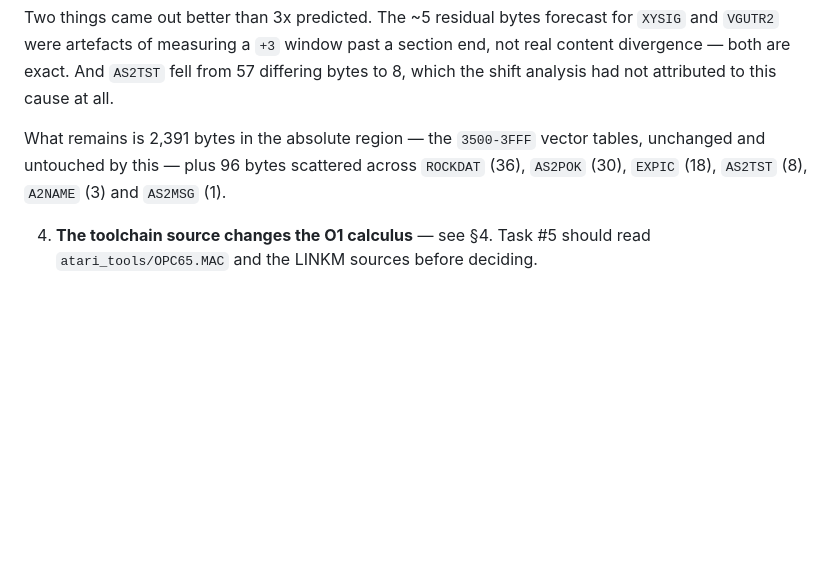
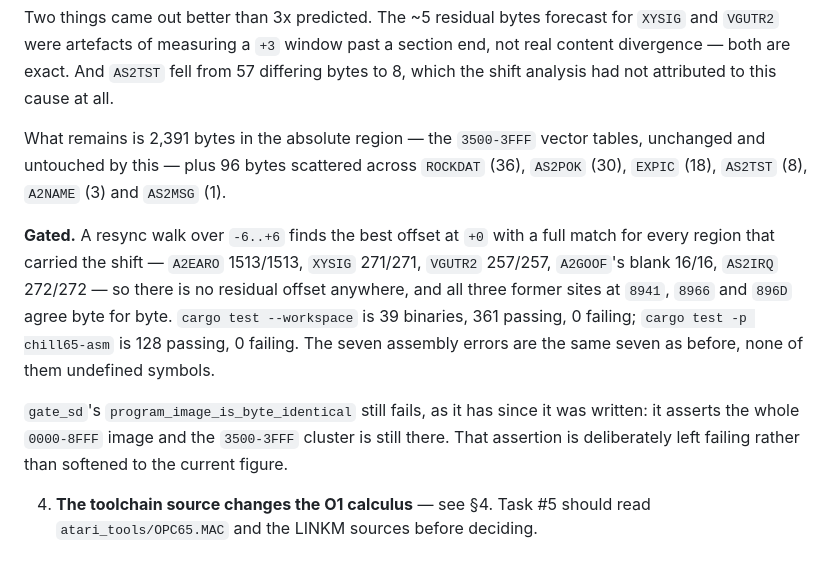
Before and after one commit to lawless-m/Chill65, a Markdown page: inventory.md, the part around the change. Drawn GitHub-style; blank space fills up the shorter version.

Commit message:
inventory: gate the sizing work -- no residual offset anywhere
A resync walk finds the best offset at +0 with a full match for every
region that carried the shift, and the three former sites agree byte
for byte. Workspace 39 binaries / 361 passing, chill65-asm 128 passing,
both Crystal Castles images still exact, same seven assembly errors.

gate_sd's whole-image assertion is left failing rather than softened to
the current figure; the 3500-3FFF cluster is still there.

Co-Authored-By: Claude Opus 5 <noreply@anthropic.com>
Claude-Session: https://claude.ai/code/session_01J97CEWFEpsa3E1aMxNXdpN

```diff
--- a/inventory.md
+++ b/inventory.md
@@ -1042,6 +1042,20 @@ structured-control-flow route at all.
    `ROCKDAT` (36), `AS2POK` (30), `EXPIC` (18), `AS2TST` (8), `A2NAME` (3) and
    `AS2MSG` (1).
 
+   **Gated.** A resync walk over `-6..+6` finds the best offset at `+0` with a
+   full match for every region that carried the shift — `A2EARO` 1513/1513,
+   `XYSIG` 271/271, `VGUTR2` 257/257, `A2GOOF`'s blank 16/16, `AS2IRQ` 272/272
+   — so there is no residual offset anywhere, and all three former sites at
+   `8941`, `8966` and `896D` agree byte for byte. `cargo test --workspace` is
+   39 binaries, 361 passing, 0 failing; `cargo test -p chill65-asm` is 128
+   passing, 0 failing. The seven assembly errors are the same seven as before,
+   none of them undefined symbols.
+
+   `gate_sd`'s `program_image_is_byte_identical` still fails, as it has since
+   it was written: it asserts the whole `0000-8FFF` image and the `3500-3FFF`
+   cluster is still there. That assertion is deliberately left failing rather
+   than softened to the current figure.
+
 4. **The toolchain source changes the O1 calculus** — see §4. Task #5 should read
    `atari_tools/OPC65.MAC` and the LINKM sources before deciding.
 
```
